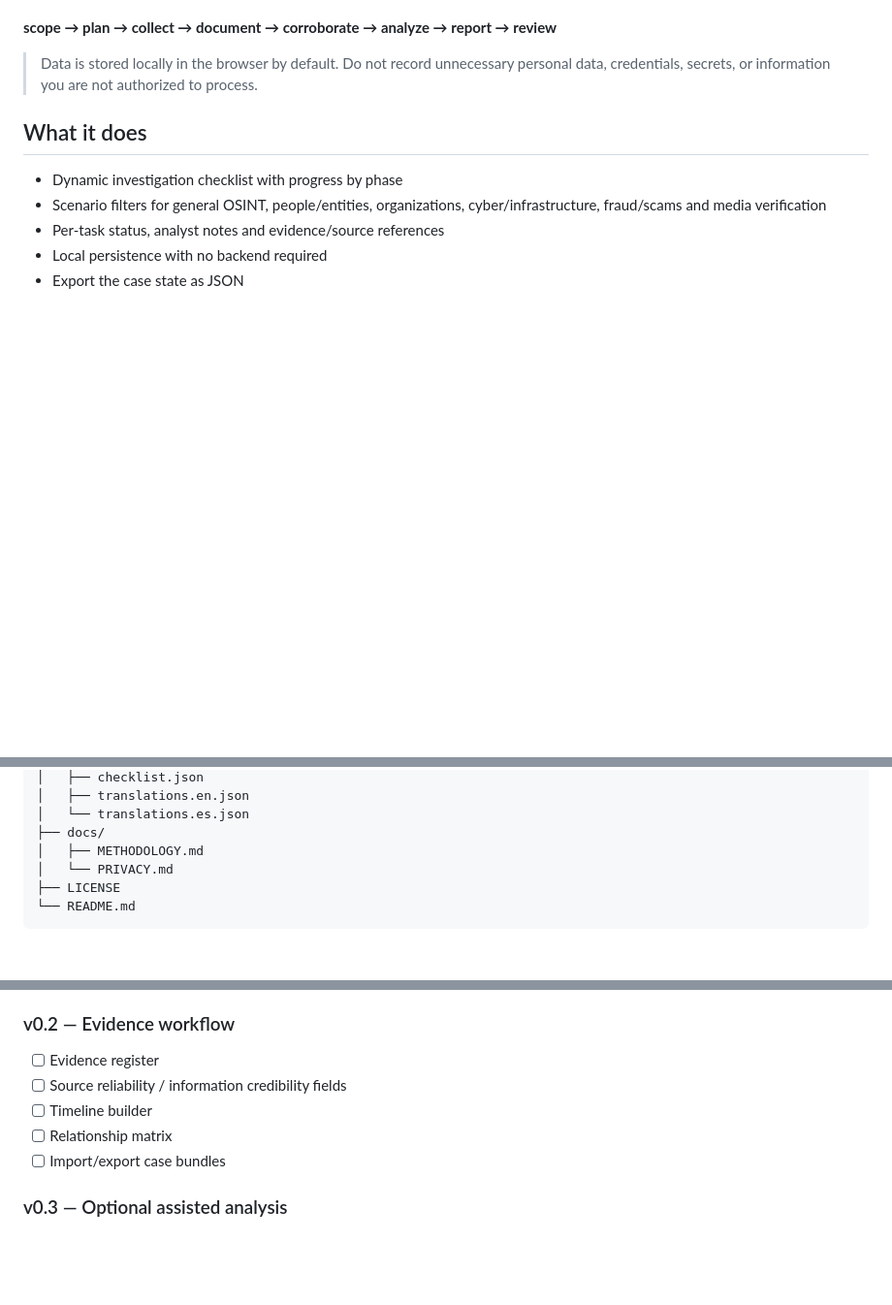
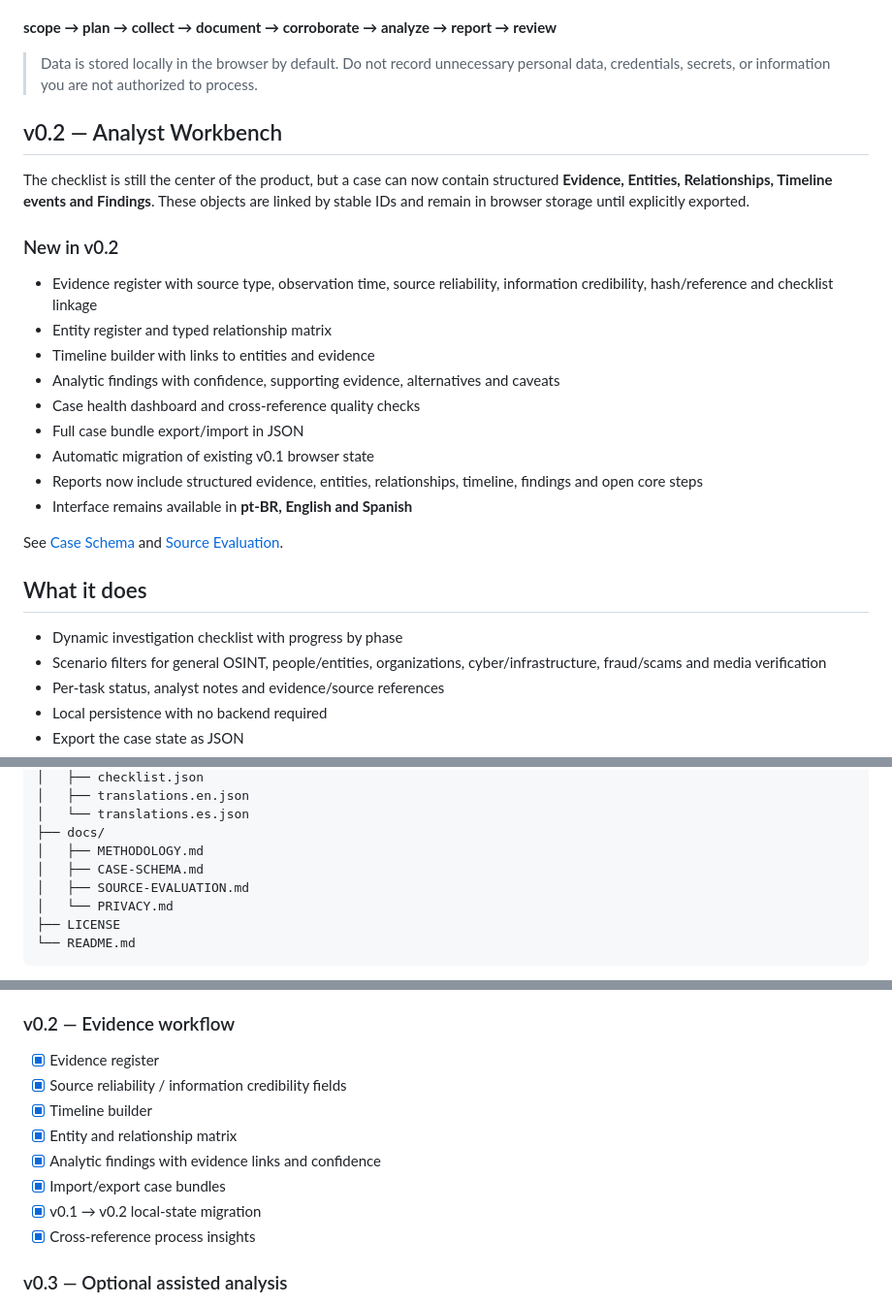
Before and after one commit to Ridd1kulusC0d3r/osintchecklist, a Markdown page: README.md, 3 parts joined by grey strips. Shown at 97% size. GitHub-like rendering; blank space fills up the shorter version.

Commit message:
docs(v0.2): document analyst workbench and completed roadmap

```diff
--- a/README.md
+++ b/README.md
@@ -13,6 +13,24 @@ Instead of another directory containing hundreds of OSINT tools, this project fo
 **scope → plan → collect → document → corroborate → analyze → report → review**
 
 > Data is stored locally in the browser by default. Do not record unnecessary personal data, credentials, secrets, or information you are not authorized to process.
+
+## v0.2 — Analyst Workbench
+
+The checklist is still the center of the product, but a case can now contain structured **Evidence, Entities, Relationships, Timeline events and Findings**. These objects are linked by stable IDs and remain in browser storage until explicitly exported.
+
+### New in v0.2
+
+- Evidence register with source type, observation time, source reliability, information credibility, hash/reference and checklist linkage
+- Entity register and typed relationship matrix
+- Timeline builder with links to entities and evidence
+- Analytic findings with confidence, supporting evidence, alternatives and caveats
+- Case health dashboard and cross-reference quality checks
+- Full case bundle export/import in JSON
+- Automatic migration of existing v0.1 browser state
+- Reports now include structured evidence, entities, relationships, timeline, findings and open core steps
+- Interface remains available in **pt-BR, English and Spanish**
+
+See [Case Schema](docs/CASE-SCHEMA.md) and [Source Evaluation](docs/SOURCE-EVALUATION.md).
 
 ## What it does
 
@@ -95,6 +113,8 @@ The default checklist covers:
 │   └── translations.es.json
 ├── docs/
 │   ├── METHODOLOGY.md
+│   ├── CASE-SCHEMA.md
+│   ├── SOURCE-EVALUATION.md
 │   └── PRIVACY.md
 ├── LICENSE
 └── README.md
@@ -143,11 +163,14 @@ See [Privacy & data handling](docs/PRIVACY.md).
 - [x] Process-gap insights
 
 ### v0.2 — Evidence workflow
-- [ ] Evidence register
-- [ ] Source reliability / information credibility fields
-- [ ] Timeline builder
-- [ ] Relationship matrix
-- [ ] Import/export case bundles
+- [x] Evidence register
+- [x] Source reliability / information credibility fields
+- [x] Timeline builder
+- [x] Entity and relationship matrix
+- [x] Analytic findings with evidence links and confidence
+- [x] Import/export case bundles
+- [x] v0.1 → v0.2 local-state migration
+- [x] Cross-reference process insights
 
 ### v0.3 — Optional assisted analysis
 - [ ] Explicit opt-in AI provider integration
```
